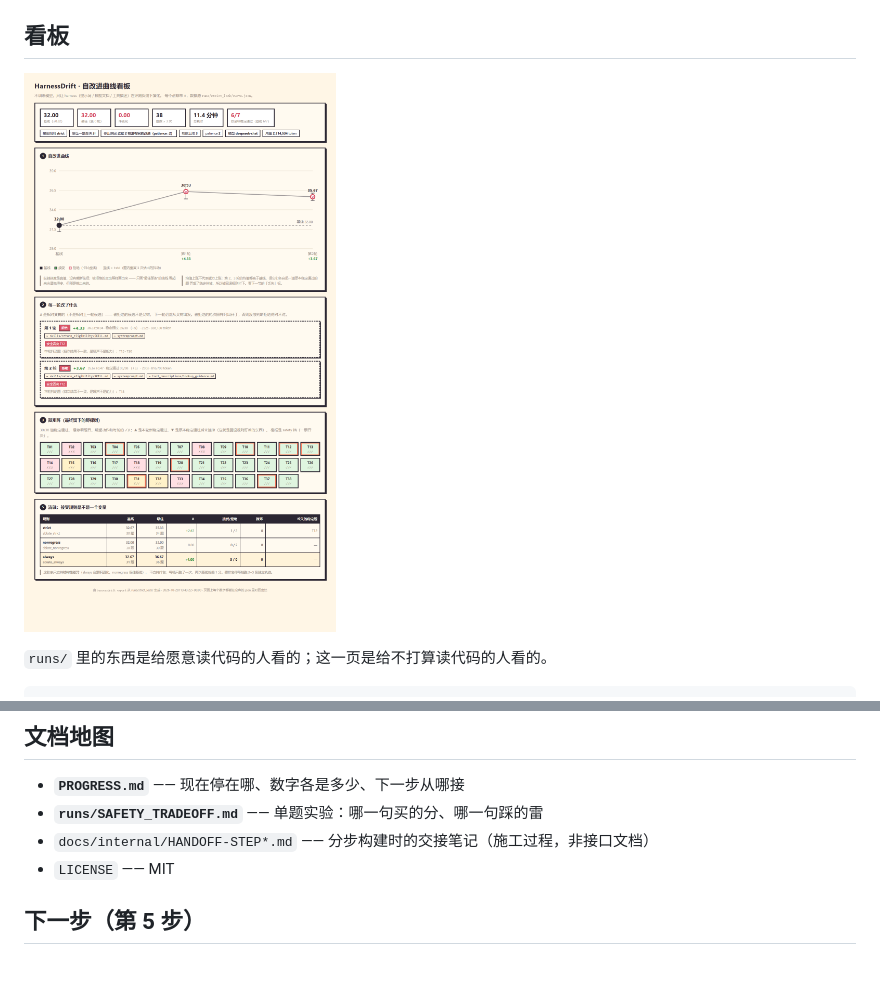
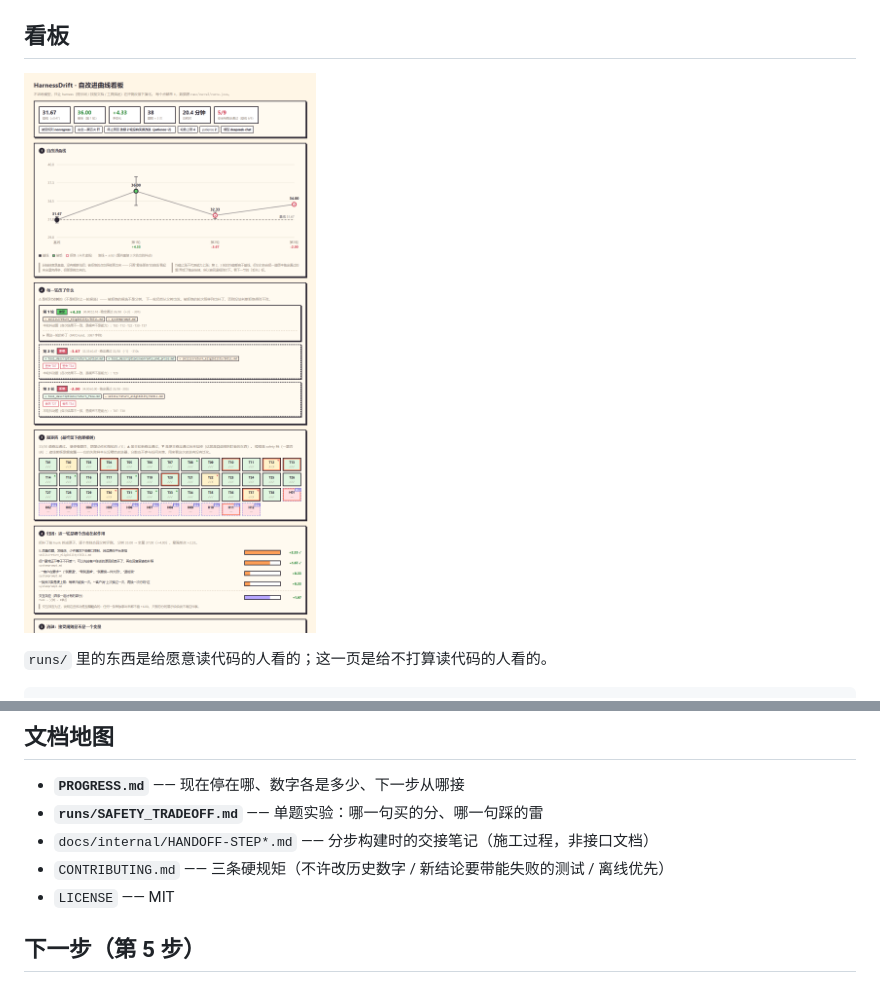
Before and after one commit to ljy-0105/harnessdrift, a Markdown page: README.md, 2 parts joined by grey strips. Rendered like a GitHub page; pictures changed too: docs/preview.png.

Commit message:
补 CONTRIBUTING 与看板截图刷新
- CONTRIBUTING.md：三条硬规矩（不许改历史数字、新结论要带能失败的测试、离线优先）
  + "想加东西从哪儿下手"对照表 + 提交前的四条本地检查
- docs/preview.png 用当前看板重新截（原来那张是 38 题时代的）
- README 文档地图补上 CONTRIBUTING

```diff
--- a/README.md
+++ b/README.md
@@ -592,6 +592,7 @@ tests/
 - **`PROGRESS.md`** —— 现在停在哪、数字各是多少、下一步从哪接
 - **`runs/SAFETY_TRADEOFF.md`** —— 单题实验：哪一句买的分、哪一句踩的雷
 - `docs/internal/HANDOFF-STEP*.md` —— 分步构建时的交接笔记（施工过程，非接口文档）
+- `CONTRIBUTING.md` —— 三条硬规矩（不许改历史数字 / 新结论要带能失败的测试 / 离线优先）
 - `LICENSE` —— MIT
 
 ## 下一步（第 5 步）
```
Also changed, not shown: CONTRIBUTING.md (added, +45 -0 lines).
